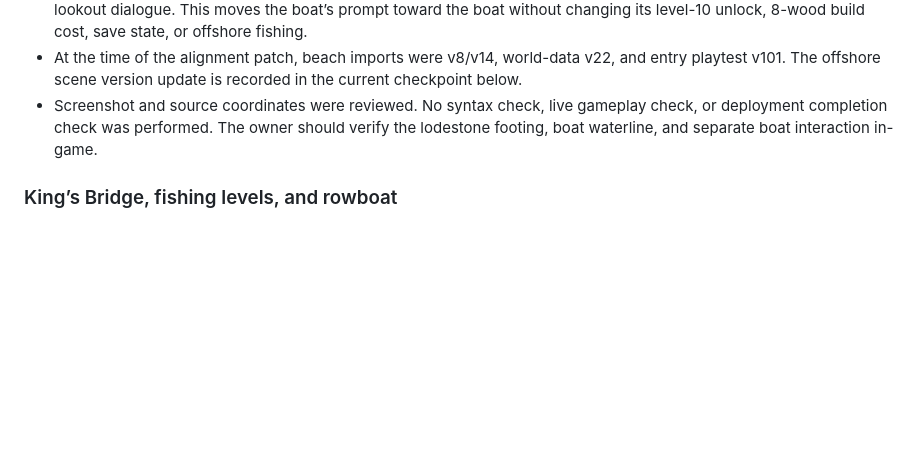
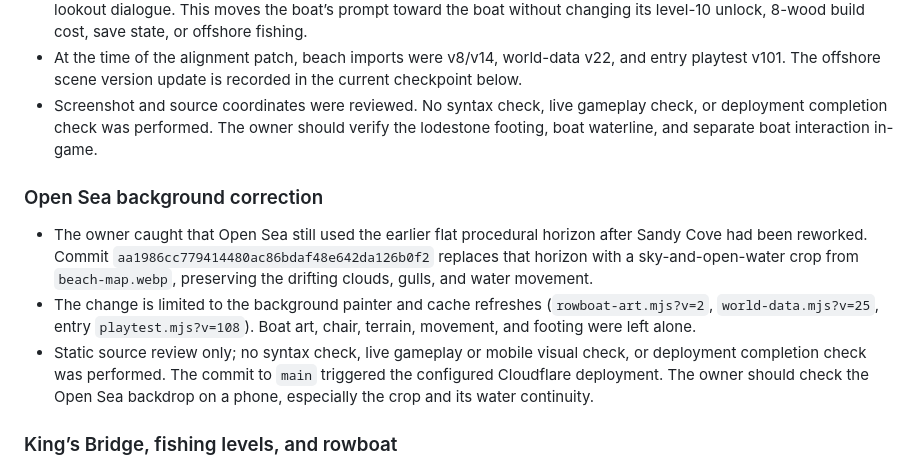
Before and after one commit to mwscrafts/study-bench, a Markdown page: docs/first-hearth-developer-handoff.md, the part around the change. Drawn GitHub-style; blank space fills up the shorter version.

Commit message:
Record Open Sea backdrop correction

```diff
--- a/docs/first-hearth-developer-handoff.md
+++ b/docs/first-hearth-developer-handoff.md
@@ -59,6 +59,12 @@ This is the durable continuity note for future Codex/dev conversations. Read it
 - The boat now has its own `rowboat` landmark and interaction target at the boat. `tide-arch` remains at x=3525 for the lookout dialogue. This moves the boat’s prompt toward the boat without changing its level-10 unlock, 8-wood build cost, save state, or offshore fishing.
 - At the time of the alignment patch, beach imports were v8/v14, world-data v22, and entry playtest v101. The offshore scene version update is recorded in the current checkpoint below.
 - Screenshot and source coordinates were reviewed. No syntax check, live gameplay check, or deployment completion check was performed. The owner should verify the lodestone footing, boat waterline, and separate boat interaction in-game.
+
+### Open Sea background correction
+
+- The owner caught that Open Sea still used the earlier flat procedural horizon after Sandy Cove had been reworked. Commit `aa1986cc779414480ac86bdaf48e642da126b0f2` replaces that horizon with a sky-and-open-water crop from `beach-map.webp`, preserving the drifting clouds, gulls, and water movement.
+- The change is limited to the background painter and cache refreshes (`rowboat-art.mjs?v=2`, `world-data.mjs?v=25`, entry `playtest.mjs?v=108`). Boat art, chair, terrain, movement, and footing were left alone.
+- Static source review only; no syntax check, live gameplay or mobile visual check, or deployment completion check was performed. The commit to `main` triggered the configured Cloudflare deployment. The owner should check the Open Sea backdrop on a phone, especially the crop and its water continuity.
 
 ### King’s Bridge, fishing levels, and rowboat
 
```
